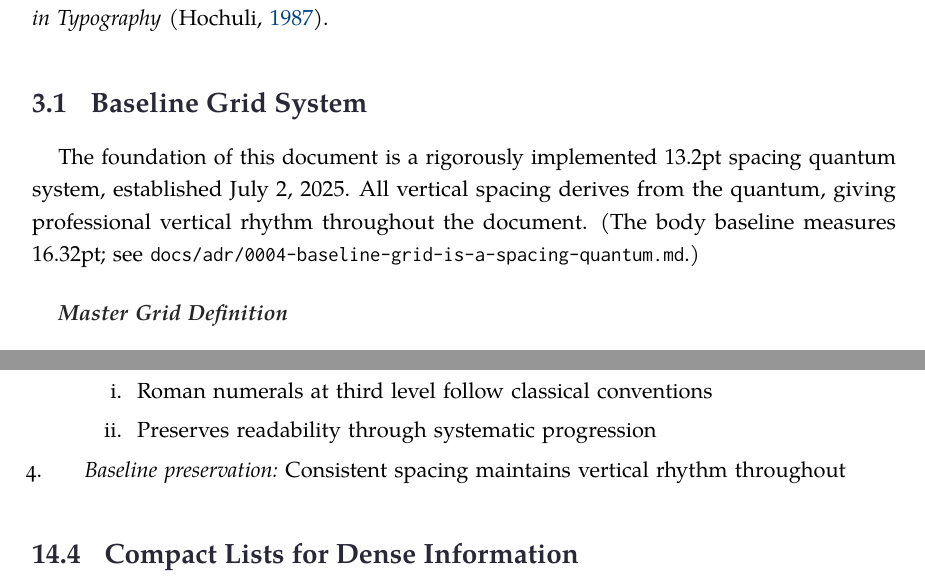
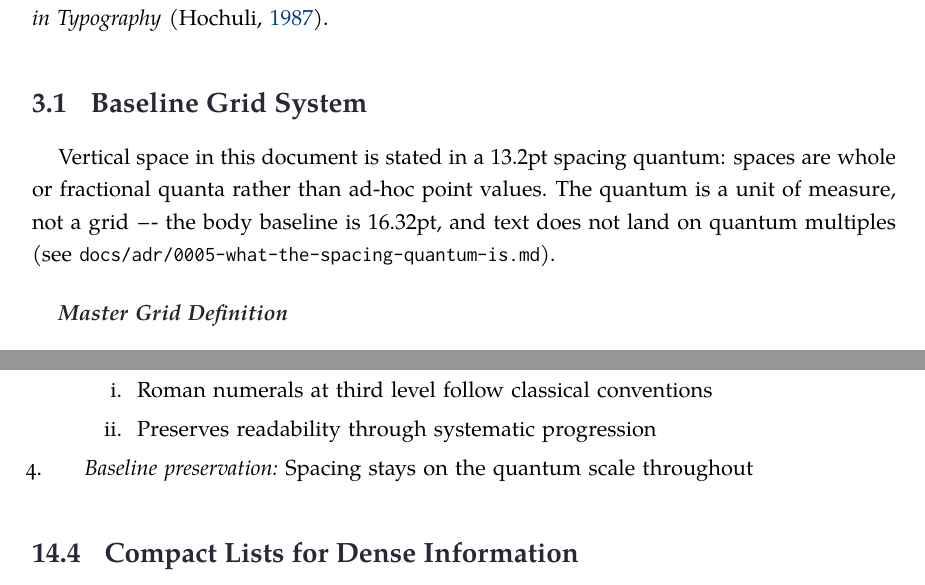
Before and after one commit to nathanlane/lane_latex_template, a LaTeX document (demo/main.tex, which reads lanepaper/lanepaper.sty, lanepaper/lnplists.sty, lanepaper/lnpminimal.sty): two parts of pages 5 and 23 of 40, joined at a grey line, cut so that both start at the same text. Compiled offline with pdfLaTeX.

Commit message:
fix: clear remaining spacing-quantum defects (#73)

```diff
--- a/demo/main.tex
+++ b/demo/main.tex
@@ -151,7 +151,7 @@ This document demonstrates a comprehensive academic typography system synthesizi
 
 \subsection{Baseline Grid System}
 
-The foundation of this document is a rigorously implemented 13.2pt spacing quantum system, established July 2, 2025. All vertical spacing derives from the quantum, giving professional vertical rhythm throughout the document. (The body baseline measures 16.32pt; see \texttt{docs/adr/0004-baseline-grid-is-a-spacing-quantum.md}.)
+Vertical space in this document is stated in a 13.2pt spacing quantum: spaces are whole or fractional quanta rather than ad-hoc point values. The quantum is a unit of measure, not a grid --- the body baseline is 16.32pt, and text does not land on quantum multiples (see \texttt{docs/adr/0005-what-the-spacing-quantum-is.md}).
 
 \safeparagraph{Master Grid Definition}
 \begin{itemize}
@@ -649,7 +649,7 @@ Numbered lists use oldstyle figures for classical typography:
     \item Preserves readability through systematic progression
     \end{enumerate}
   \end{enumerate}
-\item \emph{Baseline preservation:} Consistent spacing maintains vertical rhythm throughout
+\item \emph{Baseline preservation:} Spacing stays on the quantum scale throughout
 \end{enumerate}
 
 \subsection{Compact Lists for Dense Information}
--- a/lanepaper/lanepaper.sty
+++ b/lanepaper/lanepaper.sty
@@ -3068,7 +3068,7 @@
 \newcommand{\lanepaperinfo}{%
   \begin{description}
     \item[Typography System] TeX Gyre Pagella with newpxmath
-    \item[Grid Unit] \the\gridunit{} (baseline rhythm)
+    \item[Grid Unit] \the\gridunit{} (spacing quantum)
     \item[Microtype] Character protrusion and font expansion active
     \item[Small Caps] Tracking optimized for Pagella
     \item[Lists] Refined bullets with hanging punctuation
--- a/lanepaper/lnplists.sty
+++ b/lanepaper/lnplists.sty
@@ -61,25 +61,25 @@
 % LIST SPACING PARAMETERS
 % All in multiples of the 13.2pt spacing quantum (baseline measures 16.32pt)
 % Internal lengths now prefixed with \lnp@ to avoid namespace collisions
-\newlength{\lnp@listhalfbaseline}
-\newlength{\lnp@listquarterbaseline}
-\newlength{\lnp@listbaselineskip}
+\newlength{\lnp@listhalfquantum}
+\newlength{\lnp@listquarterquantum}
+\newlength{\lnp@listquantum}
 \newlength{\lnp@listhangindent}
 \newlength{\lnp@listnestedindent}
 \newlength{\lnp@listlabelsep}
 
 % Initialise values
-\setlength{\lnp@listhalfbaseline}{0.5\gridunit}      % 6.6pt
-\setlength{\lnp@listquarterbaseline}{0.25\gridunit}   % 3.3pt
-\setlength{\lnp@listbaselineskip}{\gridunit}     % 13.2pt; used as a topsep, not a baselineskip (#73)
+\setlength{\lnp@listhalfquantum}{0.5\gridunit}      % 6.6pt
+\setlength{\lnp@listquarterquantum}{0.25\gridunit}   % 3.3pt
+\setlength{\lnp@listquantum}{\gridunit}     % 13.2pt; the full-quantum list space (topsep)
 \setlength{\lnp@listhangindent}{26.4pt}       % 2 grid units (optimized for Pagella)
 \setlength{\lnp@listnestedindent}{13.2pt}     % 1 grid unit for nested lists
 \setlength{\lnp@listlabelsep}{0.7em}          % Space between bullet and text
 
 % Compatibility aliases (deprecated; will be removed in v2.0)
-\let\listhalfbaseline\lnp@listhalfbaseline
-\let\listquarterbaseline\lnp@listquarterbaseline
-\let\listbaselineskip\lnp@listbaselineskip
+\let\listhalfquantum\lnp@listhalfquantum
+\let\listquarterquantum\lnp@listquarterquantum
+\let\listquantum\lnp@listquantum
 \let\listhangindent\lnp@listhangindent
 \let\listnestedindent\lnp@listnestedindent
 \let\listlabelsep\lnp@listlabelsep
@@ -139,9 +139,9 @@
   leftmargin=\lnp@listhangindent,
   labelindent=0pt,
   labelsep=\lnp@listlabelsep,
-  itemsep=\lnp@listquarterbaseline,
+  itemsep=\lnp@listquarterquantum,
   parsep=0pt,
-  topsep=\lnp@listhalfbaseline,
+  topsep=\lnp@listhalfquantum,
   partopsep=0pt,
   itemindent=0pt,
   listparindent=\parindent,
@@ -155,9 +155,9 @@
   leftmargin=\lnp@listnestedindent,
   labelindent=0pt,
   labelsep=\lnp@listlabelsep,
-  itemsep=\lnp@listquarterbaseline,
+  itemsep=\lnp@listquarterquantum,
   parsep=0pt,
-  topsep=\lnp@listquarterbaseline,
+  topsep=\lnp@listquarterquantum,
   partopsep=0pt
 }
 
@@ -167,9 +167,9 @@
   leftmargin=\lnp@listnestedindent,
   labelindent=0pt,
   labelsep=\lnp@listlabelsep,
-  itemsep=\lnp@listquarterbaseline,
+  itemsep=\lnp@listquarterquantum,
   parsep=0pt,
-  topsep=\lnp@listquarterbaseline,
+  topsep=\lnp@listquarterquantum,
   partopsep=0pt
 }
 
@@ -181,9 +181,9 @@
   leftmargin=\lnp@listhangindent,
   labelindent=0pt,
   labelsep=\lnp@listlabelsep,
-  itemsep=\lnp@listquarterbaseline,
+  itemsep=\lnp@listquarterquantum,
   parsep=0pt,
-  topsep=\lnp@listhalfbaseline,
+  topsep=\lnp@listhalfquantum,
   partopsep=0pt,
   itemindent=0pt,
   listparindent=\parindent,
@@ -197,9 +197,9 @@
   leftmargin=\lnp@listnestedindent,
   labelindent=0pt,
   labelsep=\lnp@listlabelsep,
-  itemsep=\lnp@listquarterbaseline,
+  itemsep=\lnp@listquarterquantum,
   parsep=0pt,
-  topsep=\lnp@listquarterbaseline,
+  topsep=\lnp@listquarterquantum,
   partopsep=0pt
 }
 
@@ -209,9 +209,9 @@
   leftmargin=\lnp@listnestedindent,
   labelindent=0pt,
   labelsep=\lnp@listlabelsep,
-  itemsep=\lnp@listquarterbaseline,
+  itemsep=\lnp@listquarterquantum,
   parsep=0pt,
-  topsep=\lnp@listquarterbaseline,
+  topsep=\lnp@listquarterquantum,
   partopsep=0pt
 }
 
@@ -222,9 +222,9 @@
   labelindent=0pt,
   labelsep=\lnp@listlabelsep,
   leftmargin=\lnp@listhangindent,
-  itemsep=\lnp@listquarterbaseline,
+  itemsep=\lnp@listquarterquantum,
   parsep=0pt,
-  topsep=\lnp@listhalfbaseline,
+  topsep=\lnp@listhalfquantum,
   partopsep=0pt,
   before={\vspace{-\parskip}},
   after={\vspace{-\parskip}}
@@ -245,7 +245,7 @@
   labelsep=\lnp@listlabelsep,
   itemsep=0pt,                                  % No item spacing
   parsep=0pt,
-  topsep=\lnp@listquarterbaseline,                  % Minimal top/bottom
+  topsep=\lnp@listquarterquantum,                  % Minimal top/bottom
   partopsep=0pt,
   nosep                                         % Remove all spacing
 }
@@ -257,9 +257,9 @@
   leftmargin=\lnp@listhangindent,
   labelindent=0pt,
   labelsep=\lnp@listlabelsep,
-  itemsep=\lnp@listhalfbaseline,                    % Generous spacing
+  itemsep=\lnp@listhalfquantum,                    % Generous spacing
   parsep=0pt,
-  topsep=\lnp@listbaselineskip,                     % Full baseline above/below
+  topsep=\lnp@listquantum,                     % Full baseline above/below
   partopsep=0pt,
   font=\normalfont\bfseries\color{textblack}    % Bold items for emphasis
 }
@@ -271,9 +271,9 @@
   leftmargin=\lnp@listhangindent,
   labelindent=0pt,
   labelsep=0.5em,
-  itemsep=\lnp@listquarterbaseline,
+  itemsep=\lnp@listquarterquantum,
   parsep=0pt,
-  topsep=\lnp@listhalfbaseline,
+  topsep=\lnp@listhalfquantum,
   partopsep=0pt
 }
 
@@ -284,12 +284,12 @@
   leftmargin=\lnp@listhangindent,
   labelindent=0pt,
   labelsep=0.55em,
-  itemsep=\lnp@listhalfbaseline,                  % 0.5 units for readability
+  itemsep=\lnp@listhalfquantum,                  % 0.5 units for readability
   parsep=0pt,
   topsep=0.75\gridunit plus 0.125\gridunit,     % 9.9pt +1.65pt
   partopsep=0pt,
-  before={\vspace{-\parskip}\vspace{\lnp@listhalfbaseline}},
-  after={\vspace{-\parskip}\vspace{\lnp@listhalfbaseline}}
+  before={\vspace{-\parskip}\vspace{\lnp@listhalfquantum}},
+  after={\vspace{-\parskip}\vspace{\lnp@listhalfquantum}}
 }
 %% FIX: Define nested readableitem labels so recursive readable lists compile.
 \setlist[readableitem,2]{
@@ -297,9 +297,9 @@
   leftmargin=\lnp@listhangindent,
   labelindent=0pt,
   labelsep=0.55em,
-  itemsep=\lnp@listquarterbaseline,
+  itemsep=\lnp@listquarterquantum,
   parsep=0pt,
-  topsep=\lnp@listhalfbaseline,
+  topsep=\lnp@listhalfquantum,
   partopsep=0pt
 }
 \setlist[readableitem,3]{
@@ -307,9 +307,9 @@
   leftmargin=\lnp@listhangindent,
   labelindent=0pt,
   labelsep=0.55em,
-  itemsep=\lnp@listquarterbaseline,
+  itemsep=\lnp@listquarterquantum,
   parsep=0pt,
-  topsep=\lnp@listhalfbaseline,
+  topsep=\lnp@listhalfquantum,
   partopsep=0pt
 }
 
@@ -363,20 +363,20 @@
 
 \newcommand{\tightlists}{%
   % Minimal spacing for dense information
-  \setlist[itemize,1]{itemsep=0pt, topsep=\lnp@listquarterbaseline}
-  \setlist[enumerate,1]{itemsep=0pt, topsep=\lnp@listquarterbaseline}
+  \setlist[itemize,1]{itemsep=0pt, topsep=\lnp@listquarterquantum}
+  \setlist[enumerate,1]{itemsep=0pt, topsep=\lnp@listquarterquantum}
 }
 
 \newcommand{\normallists}{%
   % Default spacing (current settings)
-  \setlist[itemize,1]{itemsep=\lnp@listquarterbaseline, topsep=\lnp@listhalfbaseline}
-  \setlist[enumerate,1]{itemsep=\lnp@listquarterbaseline, topsep=\lnp@listhalfbaseline}
+  \setlist[itemize,1]{itemsep=\lnp@listquarterquantum, topsep=\lnp@listhalfquantum}
+  \setlist[enumerate,1]{itemsep=\lnp@listquarterquantum, topsep=\lnp@listhalfquantum}
 }
 
 \newcommand{\spaciouslists}{%
   % Generous spacing for readability
-  \setlist[itemize,1]{itemsep=\lnp@listhalfbaseline, topsep=\lnp@listbaselineskip}
-  \setlist[enumerate,1]{itemsep=\lnp@listhalfbaseline, topsep=\lnp@listbaselineskip}
+  \setlist[itemize,1]{itemsep=\lnp@listhalfquantum, topsep=\lnp@listquantum}
+  \setlist[enumerate,1]{itemsep=\lnp@listhalfquantum, topsep=\lnp@listquantum}
 }
 
 % ==============================================================================
--- a/lanepaper/lnpminimal.sty
+++ b/lanepaper/lnpminimal.sty
@@ -173,9 +173,8 @@
 % ==============================================================================
 
 % Define commands that might be used but aren't available
-\providecommand{\gridunit}{13.2pt}
-\providecommand{\halfgridunit}{6.6pt}
-\providecommand{\quartergridunit}{3.3pt}
+%% FIX: the \gridunit family fallbacks were dead code — \newlength{\gridunit}
+%% earlier in this file always defines it first (#73).
 \providecommand{\FloatBarrier}{\clearpage}
 
 \endinput
```
Also changed, not shown: demo/landscape.tex (+1 -1 lines), CHANGELOG.md, demo/main.tex (12 more changed lines), lanepaper/lnplists.sty (8 more changed lines), 1 other file.
